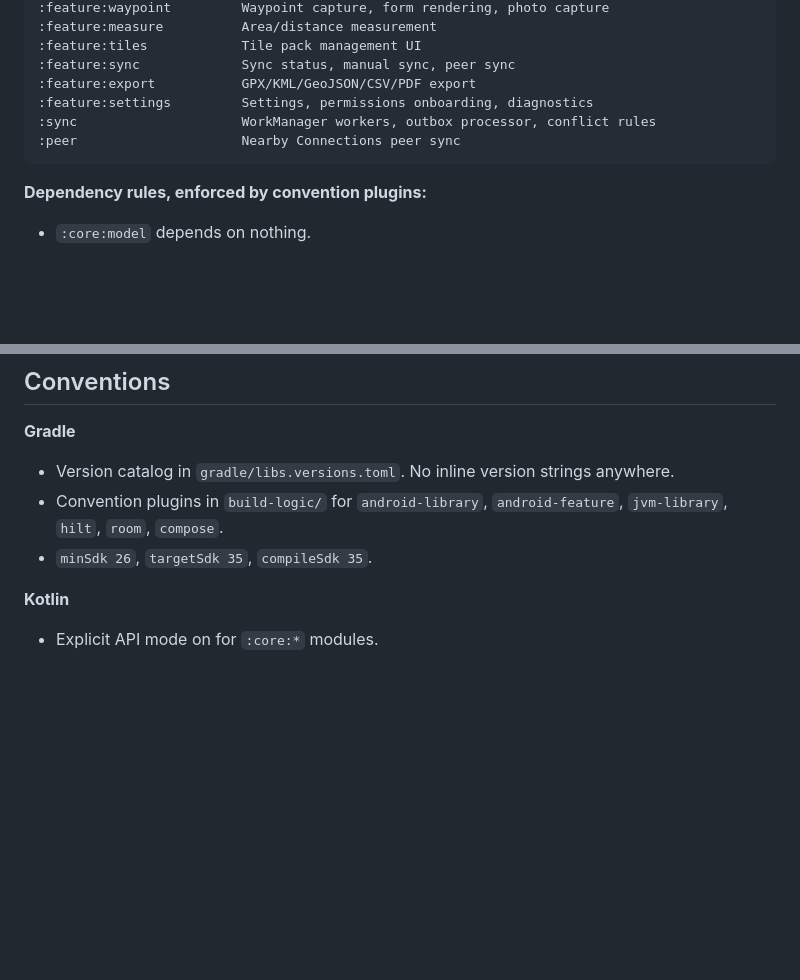
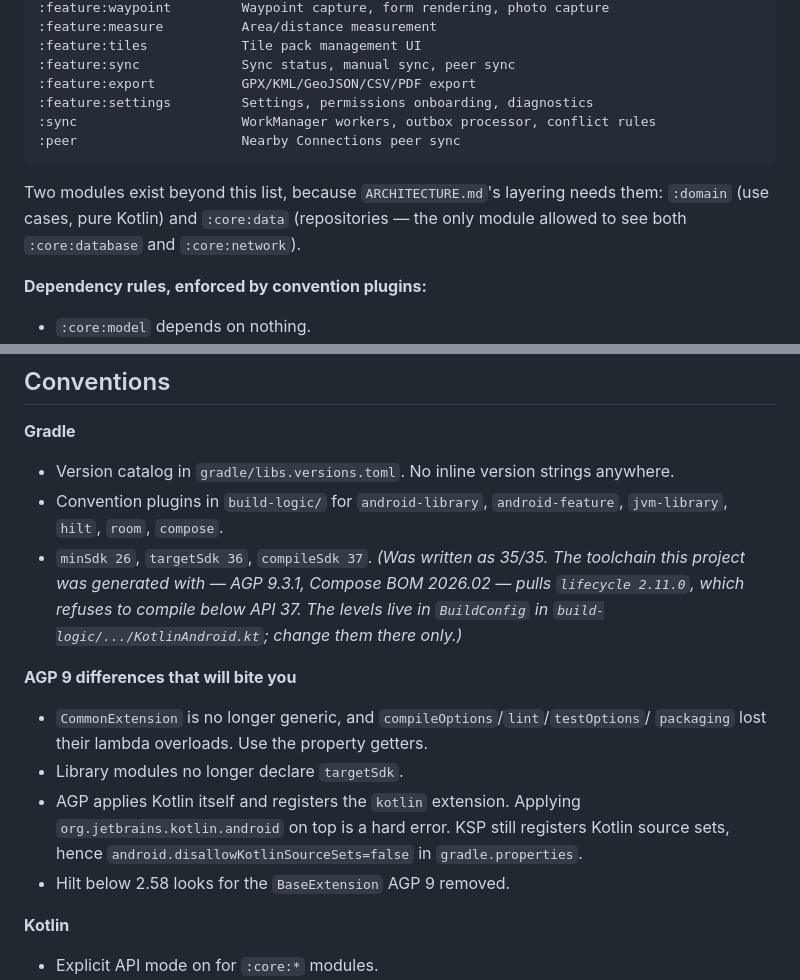
Before and after one commit to Alphaguyasa/Meret, a Markdown page: CLAUDE.md, 2 parts joined by grey strips. Rendered like a GitHub page; blank space fills up the shorter version.

Commit message:
docs: record the SDK-level correction and the two extra modules
CLAUDE.md said compileSdk/targetSdk 35. That is no longer achievable
with the toolchain the project was generated on, so the doc is corrected
rather than worked around silently, with the reason attached.

Also documents :domain and :core:data, which the module list omitted but
ARCHITECTURE.md's layering requires, and the four AGP 9 breaking changes
that cost real time this session so the next one does not rediscover
them.

````diff
--- a/CLAUDE.md
+++ b/CLAUDE.md
@@ -60,6 +60,10 @@ limitation.
 :peer                     Nearby Connections peer sync
 ```
 
+Two modules exist beyond this list, because `ARCHITECTURE.md`'s layering needs them:
+`:domain` (use cases, pure Kotlin) and `:core:data` (repositories — the only module
+allowed to see both `:core:database` and `:core:network`).
+
 **Dependency rules, enforced by convention plugins:**
 - `:core:model` depends on nothing.
 - `:feature:*` may depend on `:core:*` and `:domain`, never on another `:feature:*`.
@@ -74,7 +78,19 @@ limitation.
 - Version catalog in `gradle/libs.versions.toml`. No inline version strings anywhere.
 - Convention plugins in `build-logic/` for `android-library`, `android-feature`,
   `jvm-library`, `hilt`, `room`, `compose`.
-- `minSdk 26`, `targetSdk 35`, `compileSdk 35`.
+- `minSdk 26`, `targetSdk 36`, `compileSdk 37`. *(Was written as 35/35. The toolchain
+  this project was generated with — AGP 9.3.1, Compose BOM 2026.02 — pulls
+  `lifecycle 2.11.0`, which refuses to compile below API 37. The levels live in
+  `BuildConfig` in `build-logic/.../KotlinAndroid.kt`; change them there only.)*
+
+**AGP 9 differences that will bite you**
+- `CommonExtension` is no longer generic, and `compileOptions`/`lint`/`testOptions`/
+  `packaging` lost their lambda overloads. Use the property getters.
+- Library modules no longer declare `targetSdk`.
+- AGP applies Kotlin itself and registers the `kotlin` extension. Applying
+  `org.jetbrains.kotlin.android` on top is a hard error. KSP still registers Kotlin
+  source sets, hence `android.disallowKotlinSourceSets=false` in `gradle.properties`.
+- Hilt below 2.58 looks for the `BaseExtension` AGP 9 removed.
 
 **Kotlin**
 - Explicit API mode on for `:core:*` modules.
````
